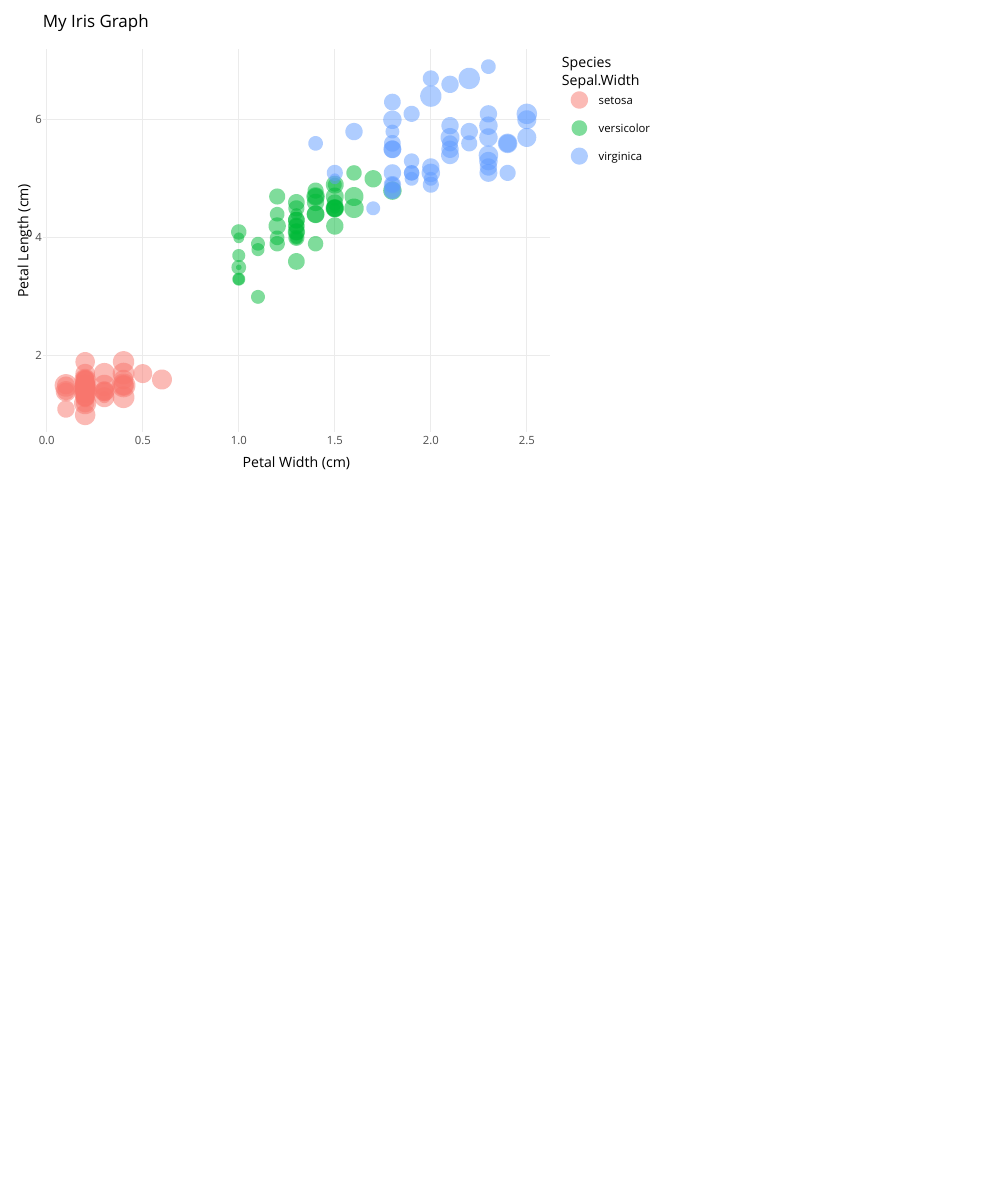
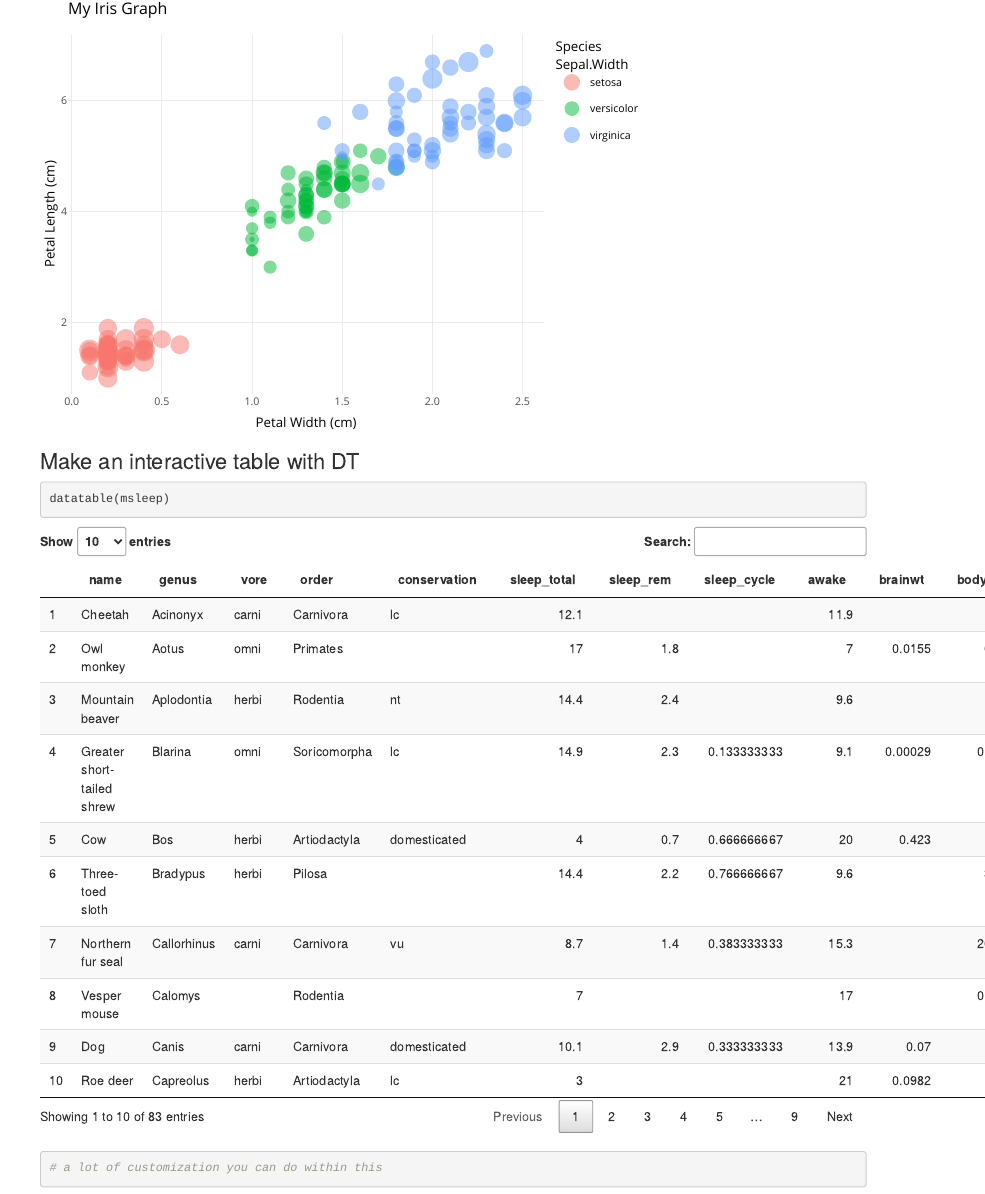
Before and after one commit to ashleystroud/esm206-lab4-part2-as, an R Markdown document (interactive_examples_as.Rmd): the page in a window 1100 px wide, from 280 px down. Rendered offline with R 4.5, knitr and Pandoc, with nearby package versions.

Commit message:
added interactive sleep table

````diff
--- a/interactive_examples_as.Rmd
+++ b/interactive_examples_as.Rmd
@@ -47,3 +47,13 @@ ggplotly(iris_graph)
 
 
 ```
+
+
+### Make an interactive table with DT
+
+```{r}
+
+datatable(msleep)
+# a lot of customization you can do within this
+
+```
````
